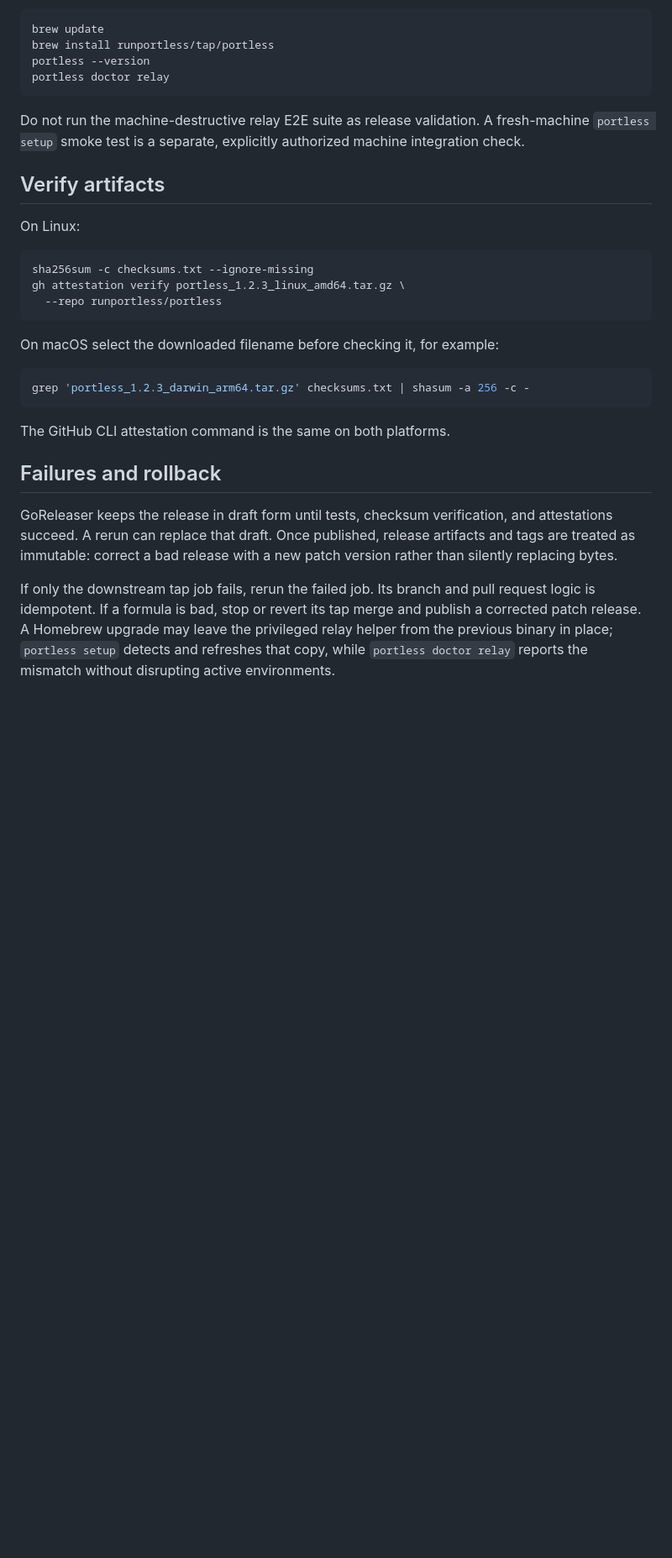
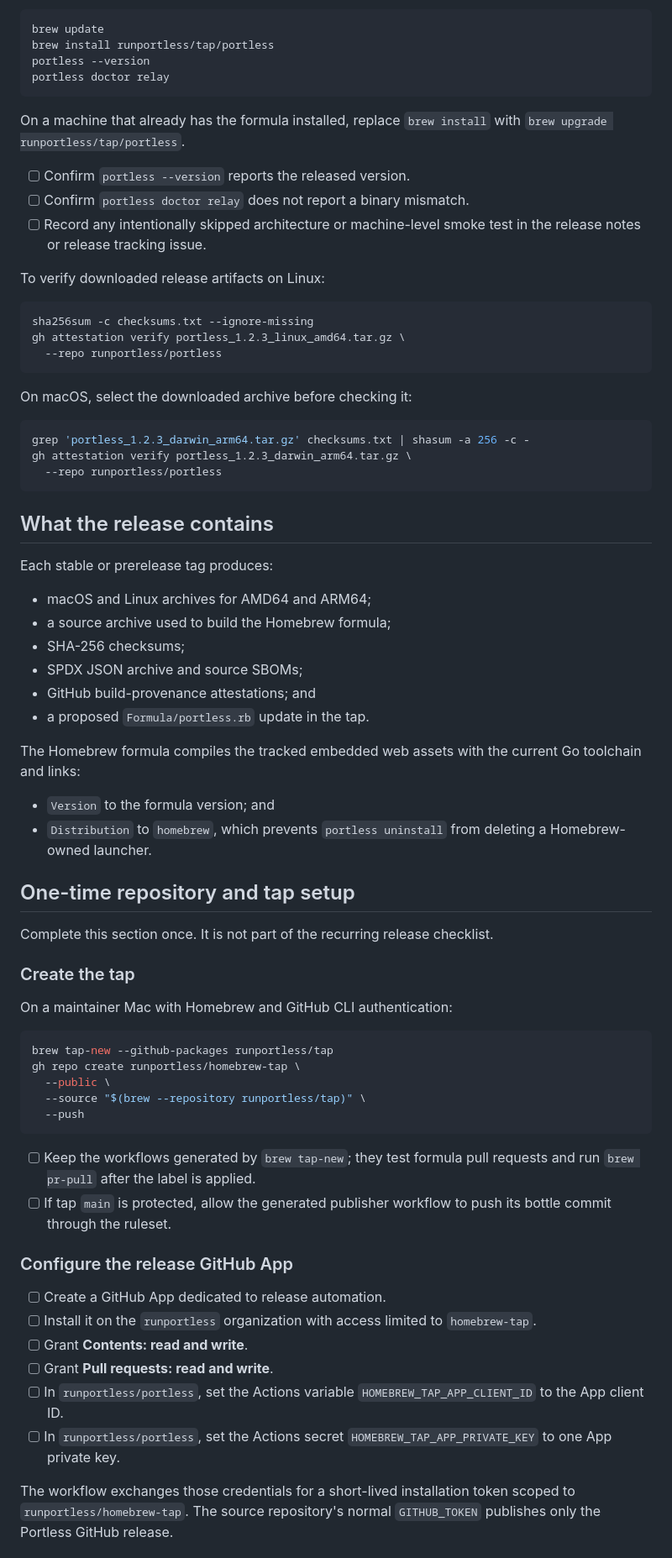
Before and after one commit to runportless/portless, a Markdown page: docs/releasing.md, the part around one of its changes. Shown at 84% size. GitHub-like rendering; blank space fills up the shorter version.

````diff
--- a/docs/releasing.md
+++ b/docs/releasing.md
@@ -147,13 +170,15 @@ portless --version
 portless doctor relay
 ```
 
-Do not run the machine-destructive relay E2E suite as release validation. A
-fresh-machine `portless setup` smoke test is a separate, explicitly authorized
-machine integration check.
+On a machine that already has the formula installed, replace `brew install`
+with `brew upgrade runportless/tap/portless`.
 
-## Verify artifacts
+- [ ] Confirm `portless --version` reports the released version.
+- [ ] Confirm `portless doctor relay` does not report a binary mismatch.
+- [ ] Record any intentionally skipped architecture or machine-level smoke
+      test in the release notes or release tracking issue.
 
-On Linux:
+To verify downloaded release artifacts on Linux:
 
 ```bash
 sha256sum -c checksums.txt --ignore-missing
@@ -161,24 +186,66 @@ gh attestation verify portless_1.2.3_linux_amd64.tar.gz \
   --repo runportless/portless
 ```
 
-On macOS select the downloaded filename before checking it, for example:
+On macOS, select the downloaded archive before checking it:
 
 ```bash
 grep 'portless_1.2.3_darwin_arm64.tar.gz' checksums.txt | shasum -a 256 -c -
+gh attestation verify portless_1.2.3_darwin_arm64.tar.gz \
+  --repo runportless/portless
 ```
 
-The GitHub CLI attestation command is the same on both platforms.
+## What the release contains
 
-## Failures and rollback
+Each stable or prerelease tag produces:
 
-GoReleaser keeps the release in draft form until tests, checksum verification,
-and attestations succeed. A rerun can replace that draft. Once published,
-release artifacts and tags are treated as immutable: correct a bad release with
-a new patch version rather than silently replacing bytes.
+- macOS and Linux archives for AMD64 and ARM64;
+- a source archive used to build the Homebrew formula;
+- SHA-256 checksums;
+- SPDX JSON archive and source SBOMs;
+- GitHub build-provenance attestations; and
+- a proposed `Formula/portless.rb` update in the tap.
 
-If only the downstream tap job fails, rerun the failed job. Its branch and pull
-request logic is idempotent. If a formula is bad, stop or revert its tap merge
-and publish a corrected patch release. A Homebrew upgrade may leave the
-privileged relay helper from the previous binary in place; `portless setup`
-detects and refreshes that copy, while `portless doctor relay` reports the
-mismatch without disrupting active environments.
+The Homebrew formula compiles the tracked embedded web assets with the current
+Go toolchain and links:
+
+- `Version` to the formula version; and
+- `Distribution` to `homebrew`, which prevents `portless uninstall` from
+  deleting a Homebrew-owned launcher.
+
+## One-time repository and tap setup
+
+Complete this section once. It is not part of the recurring release checklist.
+
+### Create the tap
+
+On a maintainer Mac with Homebrew and GitHub CLI authentication:
+
+```bash
+brew tap-new --github-packages runportless/tap
+gh repo create runportless/homebrew-tap \
+  --public \
+  --source "$(brew --repository runportless/tap)" \
+  --push
+```
+
+- [ ] Keep the workflows generated by `brew tap-new`; they test formula pull
+      requests and run `brew pr-pull` after the label is applied.
+- [ ] If tap `main` is protected, allow the generated publisher workflow to
+      push its bottle commit through the ruleset.
+
+### Configure the release GitHub App
+
+- [ ] Create a GitHub App dedicated to release automation.
+- [ ] Install it on the `runportless` organization with access limited to
+      `homebrew-tap`.
+- [ ] Grant **Contents: read and write**.
+- [ ] Grant **Pull requests: read and write**.
+- [ ] In `runportless/portless`, set the Actions variable
+      `HOMEBREW_TAP_APP_CLIENT_ID` to the App client ID.
+- [ ] In `runportless/portless`, set the Actions secret
+      `HOMEBREW_TAP_APP_PRIVATE_KEY` to one App private key.
+
+The workflow exchanges those credentials for a short-lived installation token
+scoped to `runportless/homebrew-tap`. The source repository's normal
+`GITHUB_TOKEN` publishes only the Portless GitHub release.
+
````
Also changed, not shown: other parts of docs/releasing.md (+156 -95 lines).
